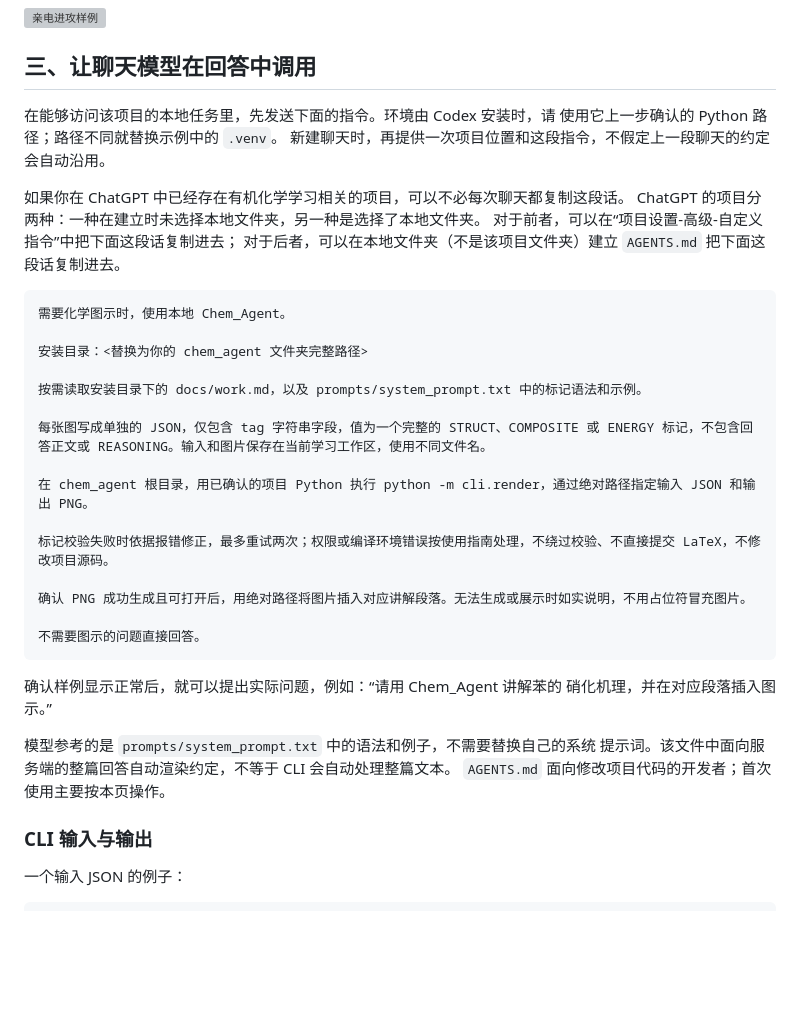
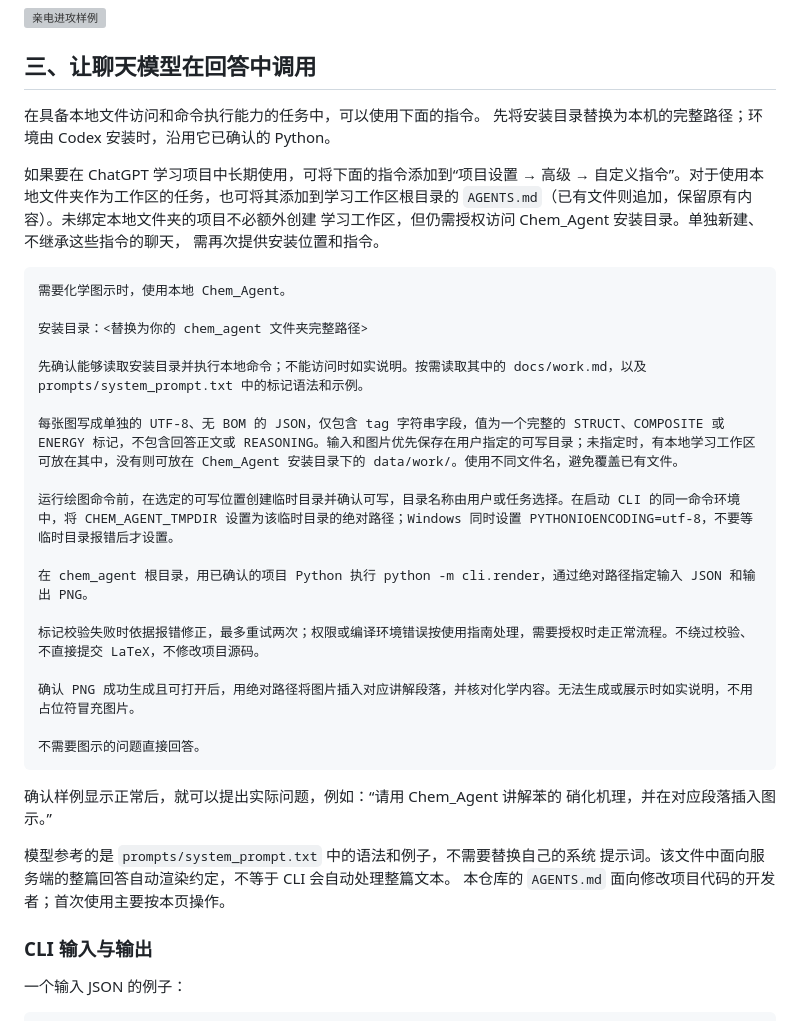
Before and after one commit to thudyq/chem_agent, a Markdown page: docs/work.md, the part around the change. GitHub-like rendering; blank space fills up the shorter version; grey boxes are pictures that could not be loaded.

Commit message:
docs: 微调work.md指令文本

````diff
--- a/docs/work.md
+++ b/docs/work.md
@@ -129,29 +129,31 @@ py -3.13 -m venv .venv
 
 ## 三、让聊天模型在回答中调用
 
-在能够访问该项目的本地任务里，先发送下面的指令。环境由 Codex 安装时，请
-使用它上一步确认的 Python 路径；路径不同就替换示例中的 `.venv`。
-新建聊天时，再提供一次项目位置和这段指令，不假定上一段聊天的约定会自动沿用。
+在具备本地文件访问和命令执行能力的任务中，可以使用下面的指令。
+先将安装目录替换为本机的完整路径；环境由 Codex 安装时，沿用它已确认的 Python。
 
-如果你在 ChatGPT 中已经存在有机化学学习相关的项目，可以不必每次聊天都复制这段话。
-ChatGPT 的项目分两种：一种在建立时未选择本地文件夹，另一种是选择了本地文件夹。
-对于前者，可以在“项目设置-高级-自定义指令”中把下面这段话复制进去；
-对于后者，可以在本地文件夹（不是该项目文件夹）建立 `AGENTS.md` 把下面这段话复制进去。
+如果要在 ChatGPT 学习项目中长期使用，可将下面的指令添加到“项目设置 → 高级 →
+自定义指令”。对于使用本地文件夹作为工作区的任务，也可将其添加到学习工作区根目录的
+`AGENTS.md`（已有文件则追加，保留原有内容）。未绑定本地文件夹的项目不必额外创建
+学习工作区，但仍需授权访问 Chem_Agent 安装目录。单独新建、不继承这些指令的聊天，
+需再次提供安装位置和指令。
 
 ```text
 需要化学图示时，使用本地 Chem_Agent。
 
 安装目录：<替换为你的 chem_agent 文件夹完整路径>
 
-按需读取安装目录下的 docs/work.md，以及 prompts/system_prompt.txt 中的标记语法和示例。
+先确认能够读取安装目录并执行本地命令；不能访问时如实说明。按需读取其中的 docs/work.md，以及 prompts/system_prompt.txt 中的标记语法和示例。
 
-每张图写成单独的 JSON，仅包含 tag 字符串字段，值为一个完整的 STRUCT、COMPOSITE 或 ENERGY 标记，不包含回答正文或 REASONING。输入和图片保存在当前学习工作区，使用不同文件名。
+每张图写成单独的 UTF-8、无 BOM 的 JSON，仅包含 tag 字符串字段，值为一个完整的 STRUCT、COMPOSITE 或 ENERGY 标记，不包含回答正文或 REASONING。输入和图片优先保存在用户指定的可写目录；未指定时，有本地学习工作区可放在其中，没有则可放在 Chem_Agent 安装目录下的 data/work/。使用不同文件名，避免覆盖已有文件。
+
+运行绘图命令前，在选定的可写位置创建临时目录并确认可写，目录名称由用户或任务选择。在启动 CLI 的同一命令环境中，将 CHEM_AGENT_TMPDIR 设置为该临时目录的绝对路径；Windows 同时设置 PYTHONIOENCODING=utf-8，不要等临时目录报错后才设置。
 
 在 chem_agent 根目录，用已确认的项目 Python 执行 python -m cli.render，通过绝对路径指定输入 JSON 和输出 PNG。
 
-标记校验失败时依据报错修正，最多重试两次；权限或编译环境错误按使用指南处理，不绕过校验、不直接提交 LaTeX，不修改项目源码。
+标记校验失败时依据报错修正，最多重试两次；权限或编译环境错误按使用指南处理，需要授权时走正常流程。不绕过校验、不直接提交 LaTeX，不修改项目源码。
 
-确认 PNG 成功生成且可打开后，用绝对路径将图片插入对应讲解段落。无法生成或展示时如实说明，不用占位符冒充图片。
+确认 PNG 成功生成且可打开后，用绝对路径将图片插入对应讲解段落，并核对化学内容。无法生成或展示时如实说明，不用占位符冒充图片。
 
 不需要图示的问题直接回答。
 ```
@@ -161,7 +163,7 @@ ChatGPT 的项目分两种：一种在建立时未选择本地文件夹，另一
 
 模型参考的是 `prompts/system_prompt.txt` 中的语法和例子，不需要替换自己的系统
 提示词。该文件中面向服务端的整篇回答自动渲染约定，不等于 CLI 会自动处理整篇文本。
-`AGENTS.md` 面向修改项目代码的开发者；首次使用主要按本页操作。
+本仓库的 `AGENTS.md` 面向修改项目代码的开发者；首次使用主要按本页操作。
 
 ### CLI 输入与输出
 
````
